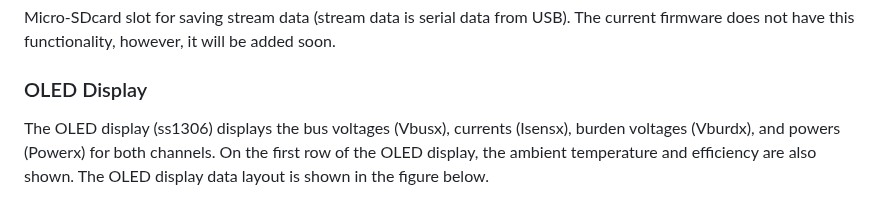
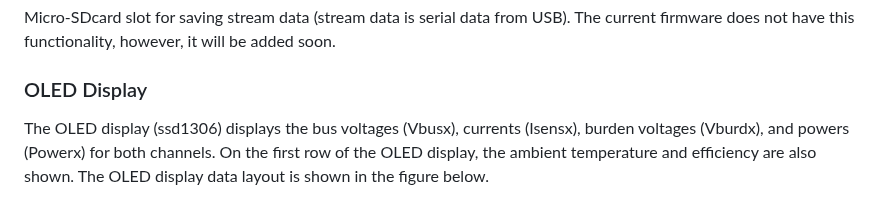
Before and after one commit to quractech/remdx, a Markdown page: README.md, the part around the change. Rendered like a GitHub page.

```diff
--- a/README.md
+++ b/README.md
@@ -31,7 +31,7 @@ The current firmware does not have this functionality, however, it will be added
 
 ### OLED Display
 
-The OLED display (ss1306) displays the bus voltages (Vbusx), currents (Isensx), burden voltages (Vburdx), and powers (Powerx) for both channels. On the first row of the OLED display, the ambient temperature and efficiency are also shown.
+The OLED display (ssd1306) displays the bus voltages (Vbusx), currents (Isensx), burden voltages (Vburdx), and powers (Powerx) for both channels. On the first row of the OLED display, the ambient temperature and efficiency are also shown.
 The OLED display data layout is shown in the figure below.
 
 <p align="center">
```
